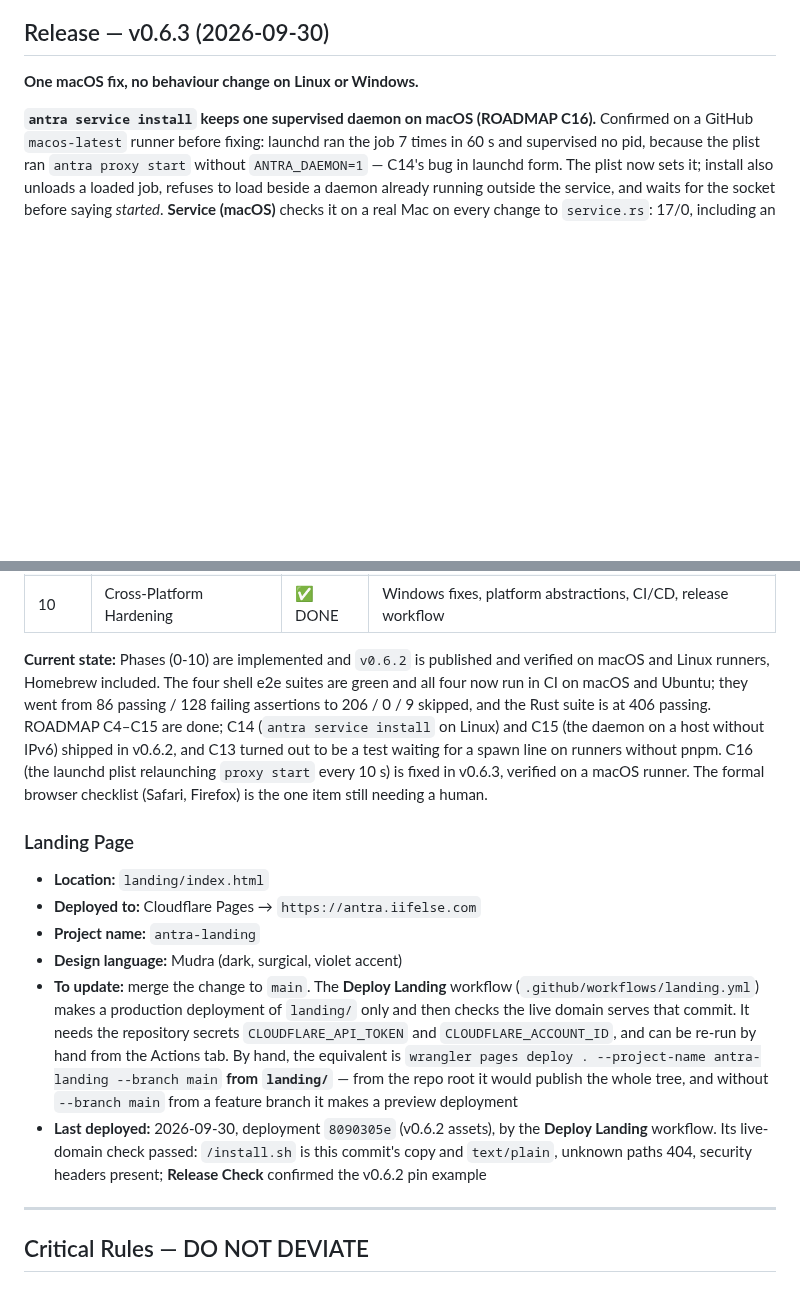
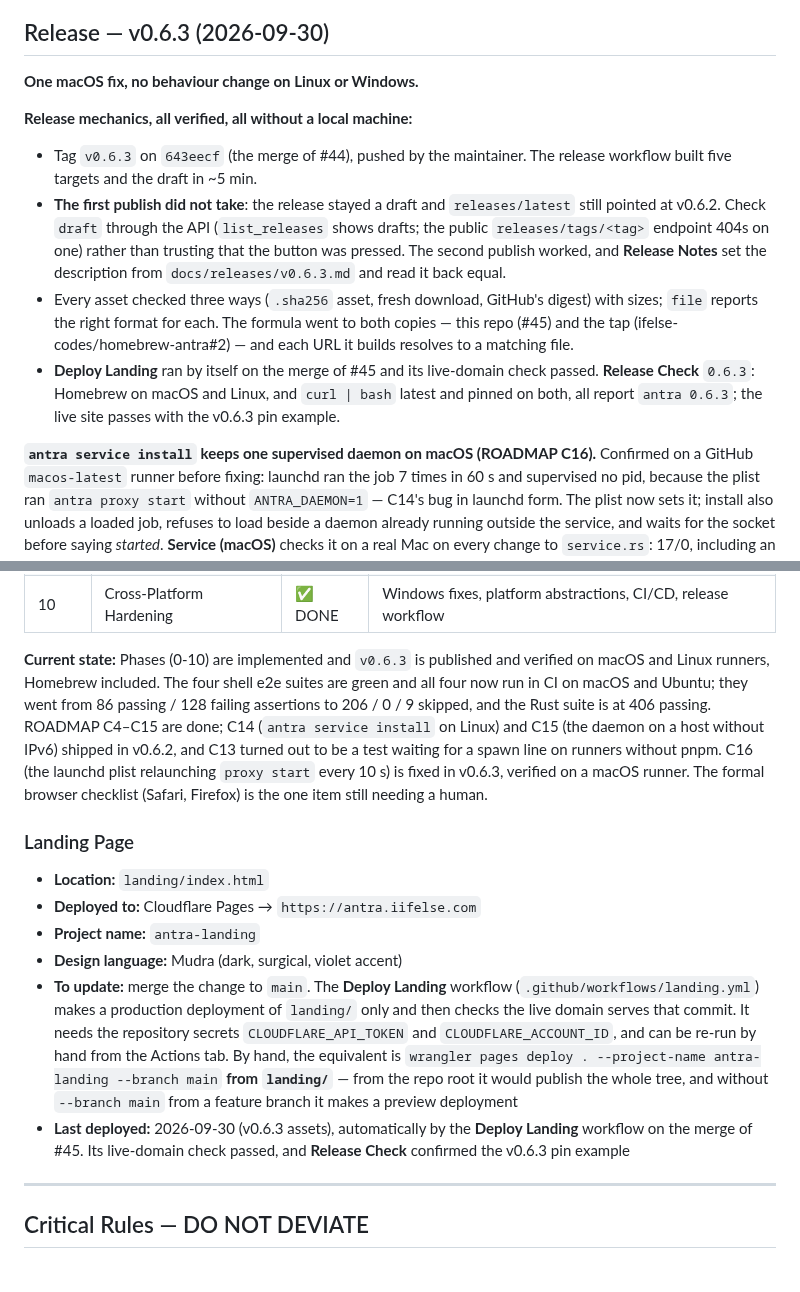
Before and after one commit to ifelse-codes/antra, a Markdown page: AGENT.md, 2 parts joined by grey strips. Drawn GitHub-style; blank space fills up the shorter version.

```diff
--- a/AGENT.md
+++ b/AGENT.md
@@ -42,6 +42,25 @@ The user opens `https://myapp.localhost` and their app loads. No ports to rememb
 ## Release — v0.6.3 (2026-09-30)
 
 **One macOS fix, no behaviour change on Linux or Windows.**
+
+**Release mechanics, all verified, all without a local machine:**
+- Tag `v0.6.3` on `643eecf` (the merge of #44), pushed by the maintainer. The
+  release workflow built five targets and the draft in ~5 min.
+- **The first publish did not take**: the release stayed a draft and
+  `releases/latest` still pointed at v0.6.2. Check `draft` through the API
+  (`list_releases` shows drafts; the public `releases/tags/<tag>` endpoint
+  404s on one) rather than trusting that the button was pressed. The second
+  publish worked, and **Release Notes** set the description from
+  `docs/releases/v0.6.3.md` and read it back equal.
+- Every asset checked three ways (`.sha256` asset, fresh download, GitHub's
+  digest) with sizes; `file` reports the right format for each. The formula
+  went to both copies — this repo (#45) and the tap
+  (ifelse-codes/homebrew-antra#2) — and each URL it builds resolves to a
+  matching file.
+- **Deploy Landing** ran by itself on the merge of #45 and its live-domain
+  check passed. **Release Check** `0.6.3`: Homebrew on macOS and Linux, and
+  `curl | bash` latest and pinned on both, all report `antra 0.6.3`; the live
+  site passes with the v0.6.3 pin example.
 
 
 **`antra service install` keeps one supervised daemon on macOS (ROADMAP
@@ -316,7 +335,7 @@ for f in tests/e2e_*.sh; do bash "$f"; done
 | 9 | Configuration | ✅ DONE | antra.toml parsing, `antra dev` command, CLI flag overrides |
 | 10 | Cross-Platform Hardening | ✅ DONE | Windows fixes, platform abstractions, CI/CD, release workflow |
 
-**Current state:** Phases (0-10) are implemented and `v0.6.2` is published and verified on macOS and Linux runners, Homebrew included. The four shell e2e suites are green and all four now run in CI on macOS and Ubuntu; they went from 86 passing / 128 failing assertions to 206 / 0 / 9 skipped, and the Rust suite is at 406 passing. ROADMAP C4–C15 are done; C14 (`antra service install` on Linux) and C15 (the daemon on a host without IPv6) shipped in v0.6.2, and C13 turned out to be a test waiting for a spawn line on runners without pnpm. C16 (the launchd plist relaunching `proxy start` every 10 s) is fixed in v0.6.3, verified on a macOS runner. The formal browser checklist (Safari, Firefox) is the one item still needing a human.
+**Current state:** Phases (0-10) are implemented and `v0.6.3` is published and verified on macOS and Linux runners, Homebrew included. The four shell e2e suites are green and all four now run in CI on macOS and Ubuntu; they went from 86 passing / 128 failing assertions to 206 / 0 / 9 skipped, and the Rust suite is at 406 passing. ROADMAP C4–C15 are done; C14 (`antra service install` on Linux) and C15 (the daemon on a host without IPv6) shipped in v0.6.2, and C13 turned out to be a test waiting for a spawn line on runners without pnpm. C16 (the launchd plist relaunching `proxy start` every 10 s) is fixed in v0.6.3, verified on a macOS runner. The formal browser checklist (Safari, Firefox) is the one item still needing a human.
 
 ### Landing Page
 
@@ -325,7 +344,7 @@ for f in tests/e2e_*.sh; do bash "$f"; done
 - **Project name:** `antra-landing`
 - **Design language:** Mudra (dark, surgical, violet accent)
 - **To update:** merge the change to `main`. The **Deploy Landing** workflow (`.github/workflows/landing.yml`) makes a production deployment of `landing/` only and then checks the live domain serves that commit. It needs the repository secrets `CLOUDFLARE_API_TOKEN` and `CLOUDFLARE_ACCOUNT_ID`, and can be re-run by hand from the Actions tab. By hand, the equivalent is `wrangler pages deploy . --project-name antra-landing --branch main` **from `landing/`** — from the repo root it would publish the whole tree, and without `--branch main` from a feature branch it makes a preview deployment
-- **Last deployed:** 2026-09-30, deployment `8090305e` (v0.6.2 assets), by the **Deploy Landing** workflow. Its live-domain check passed: `/install.sh` is this commit's copy and `text/plain`, unknown paths 404, security headers present; **Release Check** confirmed the v0.6.2 pin example
+- **Last deployed:** 2026-09-30 (v0.6.3 assets), automatically by the **Deploy Landing** workflow on the merge of #45. Its live-domain check passed, and **Release Check** confirmed the v0.6.3 pin example
 
 ---
 
```
Also changed, not shown: NEXT-SESSION.md (+14 -10 lines).
